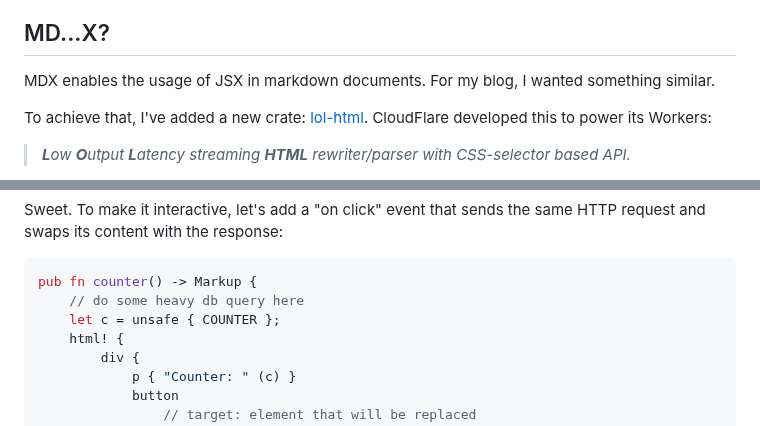
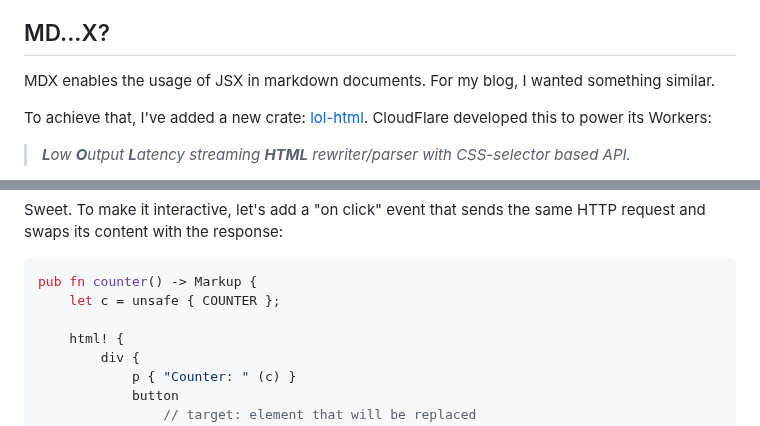
Before and after one commit to Pitasi/univrs, a Markdown page: articles/rust-server-components.md, 2 parts joined by grey strips. Drawn GitHub-style.

````diff
--- a/articles/rust-server-components.md
+++ b/articles/rust-server-components.md
@@ -282,7 +282,7 @@ MDX enables the usage of JSX in markdown documents. For my blog, I wanted someth
     character=bulb
     pos=right
     msg="
-        Bingo. Here is our source code:
+        Bingo. For example, here is our source code:
         <pre><code>&lt;dialog character=raisehand pos=left msg=&quot;Are we the reason you wanted custom components?&quot;&gt;&lt;/dialog&gt;
 &lt;dialog character=bulb pos=right msg=&quot;Bingo. Here is our source code: &lt;pre&gt;&lt;code&gt;stack overflow&lt;/code&gt;&lt;/pre&gt;&quot;&gt;&lt;/dialog&gt;</code></pre>">
 </dialog>
@@ -525,8 +525,8 @@ Sweet. To make it interactive, let's add a "on click" event that sends the same
 
 ```rust
 pub fn counter() -> Markup {
-    // do some heavy db query here
     let c = unsafe { COUNTER };
+
     html! {
         div {
             p { "Counter: " (c) }
````
Also changed, not shown: other parts of articles/rust-server-components.md (+17 -17 lines).
